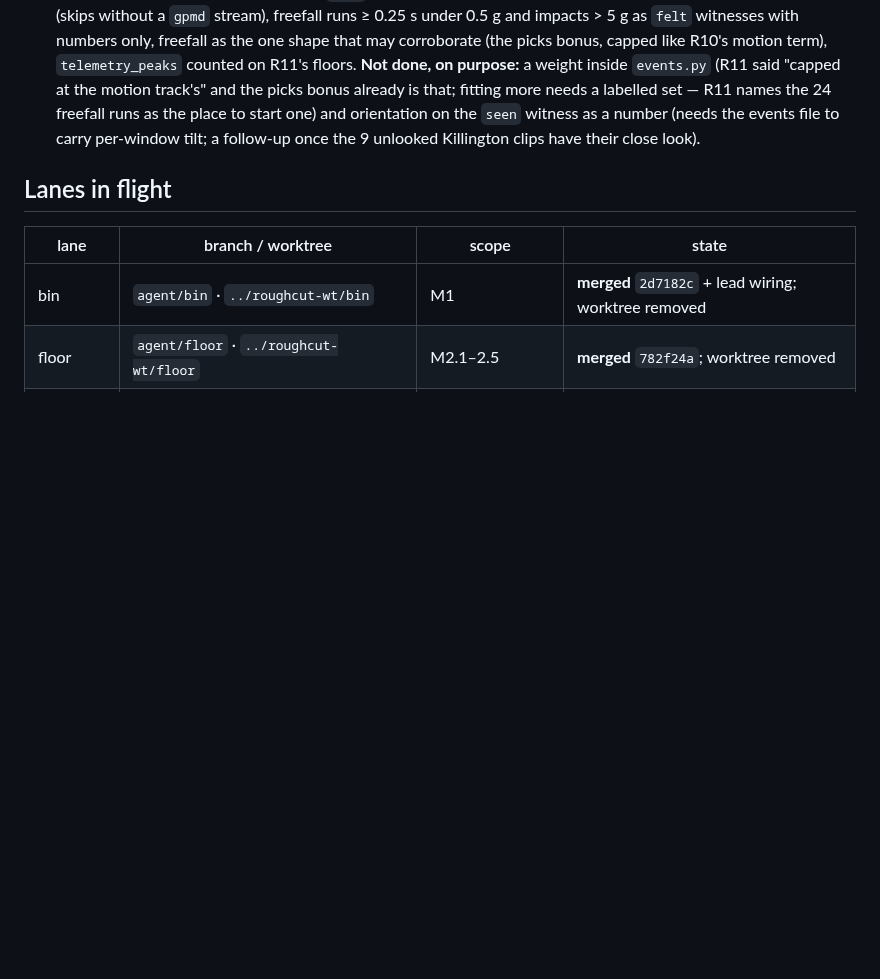
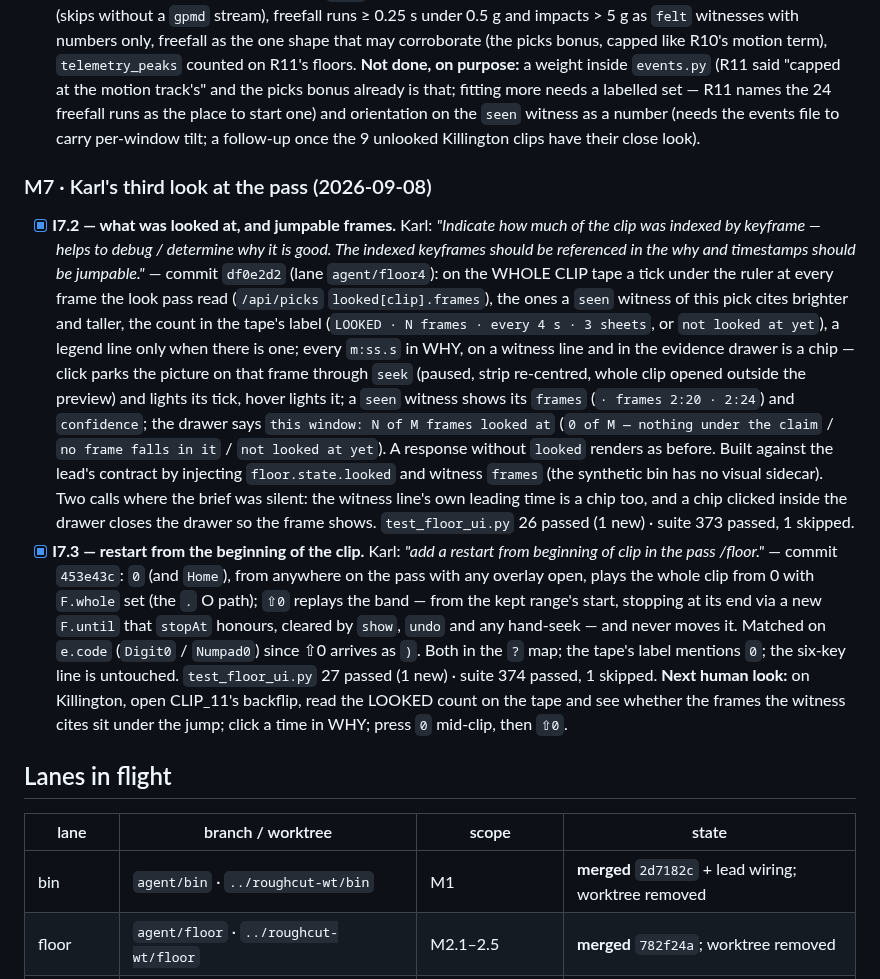
Before and after one commit to swansk/roughcut, a Markdown page: docs/INTAKE.md, the part around the change. Rendered like a GitHub page; blank space fills up the shorter version.

Commit message:
docs: INTAKE M7 — I7.2 and I7.3 ticked with their commits
A new `### M7 · Karl's third look at the pass` heading (the lead reconciles it with
its own), the two lines ticked with `df0e2d2` and `453e43c`, what each built, the two
calls made where the brief was silent, and the next human look on Killington.

Verification (the commits named):
  app/tests/test_floor_ui.py: 27 passed in 57.89s
  app/tests: 374 passed, 1 skipped, 2 warnings in 210.46s

```diff
--- a/docs/INTAKE.md
+++ b/docs/INTAKE.md
@@ -324,6 +324,36 @@ weight until measured, and until then numbers only, never event names.
       number (needs the events file to carry per-window tilt; a follow-up once the 9 unlooked
       Killington clips have their close look).
 
+### M7 · Karl's third look at the pass (2026-09-08)
+
+- [x] **I7.2 — what was looked at, and jumpable frames.** Karl: *"Indicate how much of the
+      clip was indexed by keyframe — helps to debug / determine why it is good. The indexed
+      keyframes should be referenced in the why and timestamps should be jumpable."* — commit
+      `df0e2d2` (lane `agent/floor4`): on the WHOLE CLIP tape a tick under the ruler at every
+      frame the look pass read (`/api/picks` `looked[clip].frames`), the ones a `seen` witness
+      of this pick cites brighter and taller, the count in the tape's label (`LOOKED · N frames
+      · every 4 s · 3 sheets`, or `not looked at yet`), a legend line only when there is one;
+      every `m:ss.s` in WHY, on a witness line and in the evidence drawer is a chip — click
+      parks the picture on that frame through `seek` (paused, strip re-centred, whole clip
+      opened outside the preview) and lights its tick, hover lights it; a `seen` witness shows
+      its `frames` (`· frames 2:20 · 2:24`) and `confidence`; the drawer says `this window: N of
+      M frames looked at` (`0 of M — nothing under the claim` / `no frame falls in it` / `not
+      looked at yet`). A response without `looked` renders as before. Built against the lead's
+      contract by injecting `floor.state.looked` and witness `frames` (the synthetic bin has no
+      visual sidecar). Two calls where the brief was silent: the witness line's own leading
+      time is a chip too, and a chip clicked inside the drawer closes the drawer so the frame
+      shows. `test_floor_ui.py` 26 passed (1 new) · suite 373 passed, 1 skipped.
+- [x] **I7.3 — restart from the beginning of the clip.** Karl: *"add a restart from beginning
+      of clip in the pass /floor."* — commit `453e43c`: `0` (and `Home`), from anywhere on the
+      pass with any overlay open, plays the whole clip from 0 with `F.whole` set (the `.` O
+      path); `⇧0` replays the band — from the kept range's start, stopping at its end via a new
+      `F.until` that `stopAt` honours, cleared by `show`, `undo` and any hand-seek — and never
+      moves it. Matched on `e.code` (`Digit0` / `Numpad0`) since ⇧0 arrives as `)`. Both in the
+      `?` map; the tape's label mentions `0`; the six-key line is untouched. `test_floor_ui.py`
+      27 passed (1 new) · suite 374 passed, 1 skipped. **Next human look:** on Killington,
+      open CLIP_11's backflip, read the LOOKED count on the tape and see whether the frames the
+      witness cites sit under the jump; click a time in WHY; press `0` mid-clip, then `⇧0`.
+
 ## Lanes in flight
 
 | lane | branch / worktree | scope | state |
```
Also changed, not shown: CHANGELOG.md (+3 -0 lines).
